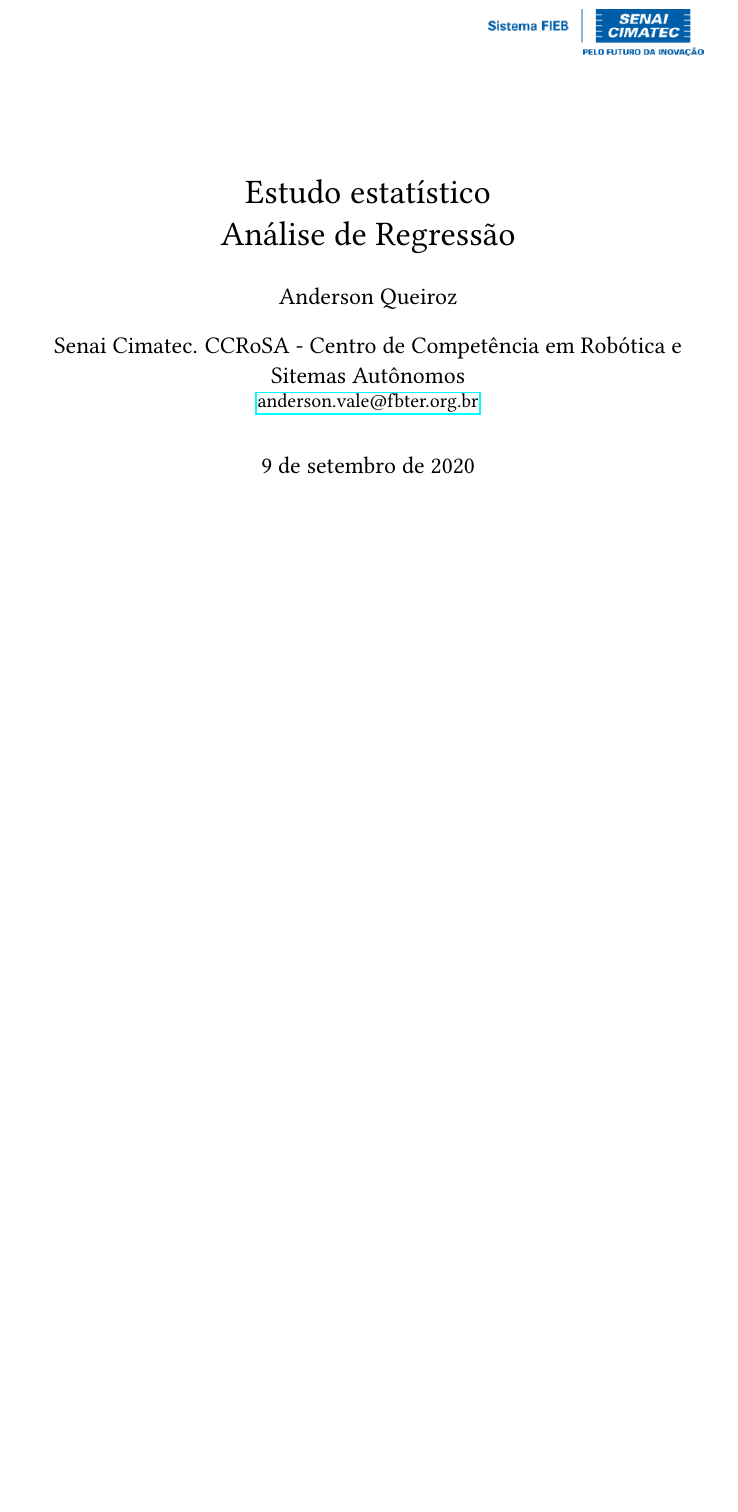
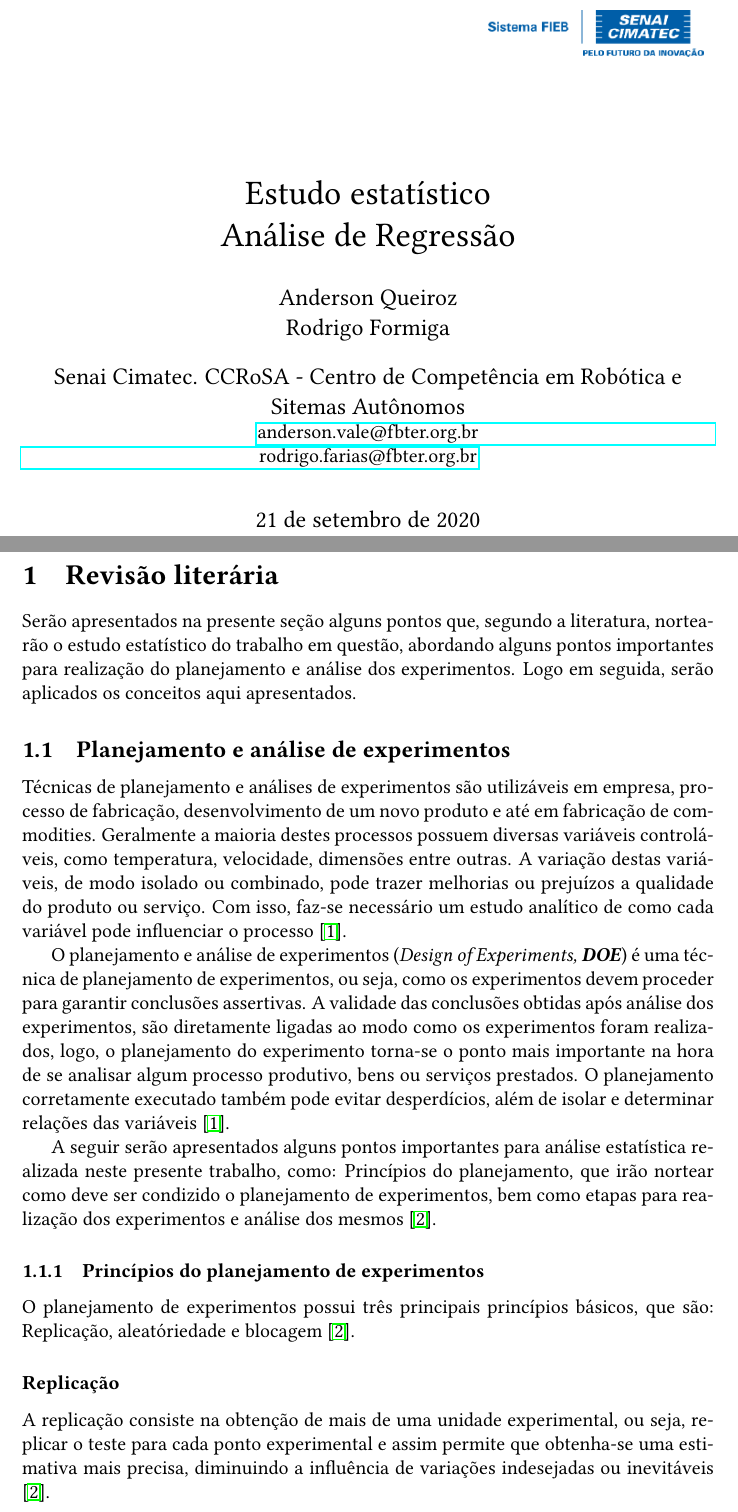
Before and after one commit to aqvale/raja_estatistica, a LaTeX CV (resume.tex, which reads sections/02literatura.tex): part of the page before the commit and two parts of pages 1 and 2 of 5 after it, the two joined at a grey line, cut so that both start at the same text, the shorter picture padded with empty space. The pictures show the PDF file resume.pdf that the author committed with the source.

Commit message:
add literatura

```diff
--- a/resume.tex
+++ b/resume.tex
@@ -22,8 +22,8 @@
 \end{figure}
 
 \title{Estudo estatístico \\ Análise de Regressão}
-\author{Anderson Queiroz}
-\affil{Senai Cimatec. CCRoSA - Centro de Competência em Robótica e Sitemas Autônomos \\ \email{anderson.vale@fbter.org.br}}
+\author{Anderson Queiroz  \\ Rodrigo Formiga}
+\affil{Senai Cimatec. CCRoSA - Centro de Competência em Robótica e Sitemas Autônomos \\ \email{anderson.vale@fbter.org.br \\ rodrigo.farias@fbter.org.br}}
 
 
 
--- /dev/null
+++ b/sections/02literatura.tex
@@ -0,0 +1,26 @@
+\section{Revisão literária}
+
+Serão apresentados na presente seção alguns pontos que, segundo a literatura, nortearão o estudo estatístico do trabalho em questão, abordando alguns pontos importantes para realização do planejamento e análise dos experimentos. Logo em seguida, serão aplicados os conceitos aqui apresentados.
+
+
+\subsection{Planejamento e análise de experimentos}
+
+Técnicas de planejamento e análises de experimentos são utilizáveis em empresa, processo de fabricação, desenvolvimento de um novo produto e até em fabricação de commodities. Geralmente a maioria destes processos possuem diversas variáveis controláveis, como temperatura, velocidade, dimensões entre outras. A variação destas variáveis, de modo isolado ou combinado, pode trazer melhorias ou prejuízos a qualidade do produto ou serviço. Com isso, faz-se necessário um estudo analítico de como cada variável pode influenciar o processo \cite{1}.
+
+O planejamento e análise de experimentos (\textit{Design of Experiments, \textbf{DOE}}) é uma técnica de planejamento de experimentos, ou seja, como os experimentos devem proceder para garantir conclusões assertivas. A validade das conclusões obtidas após análise dos experimentos, são diretamente ligadas ao modo como os experimentos foram realizados, logo, o planejamento do experimento torna-se o ponto mais importante na hora de se analisar algum processo produtivo, bens ou serviços prestados. O planejamento corretamente executado também pode evitar desperdícios, além de isolar e determinar relações das variáveis \cite{1}.
+
+A seguir serão apresentados alguns pontos importantes para análise estatística realizada neste presente trabalho, como: Princípios do planejamento, que irão nortear como deve ser condizido o planejamento de experimentos, bem como etapas para realização dos experimentos e análise dos mesmos \cite{2}.
+
+
+\subsubsection{Princípios do planejamento de experimentos}
+
+O planejamento de experimentos possui três principais princípios básicos, que são: Replicação, aleatóriedade e blocagem \cite{2}.
+
+\subsubsection*{Replicação}
+
+A replicação consiste na obtenção de mais de uma unidade experimental, ou seja, replicar o teste para cada ponto experimental e assim permite que obtenha-se uma estimativa mais precisa, diminuindo a influência de variações indesejadas ou inevitáveis \cite{2}.
+
+\subsubsection*{Aleatóriedade}
+
+Os métodos estatísticos requerem que as observações sejam variáveis aleatórias, de modo a garantir a distribuição igual dos fatores não esperados. Com isso garantem-se estimativas não tendênciosas dos efeitos e erros experimentais, bem como evitar influência sistemática de fatores não controláveis \cite{2}.
+\subsubsection*{Blocagem}
@@ -0,0 +34 @@
+\begin{enumerate}
@@ -0,0 +51,5 @@
+    \item \textbf{Conclusões e recomendações:}
+
+    Após a obtenção dos resultados, o experimento deve apresentar conclusões práticas para proporcionar recomendações de ações em cima do processo analisado. As recomendações são frutos das etapas decorridas no planejamento do experimento, ou seja, planejamentos com falhas iram gerar ações equivocadas no processo.
+
+\end{enumerate}
@@ -0,0 +65 @@
+\begin{itemize}
```
Also changed, not shown: resume.pdf, sections/01introducao.tex (added), resume.tex (13 more changed lines), sections/02literatura.tex (42 more changed lines), 2 other files.
